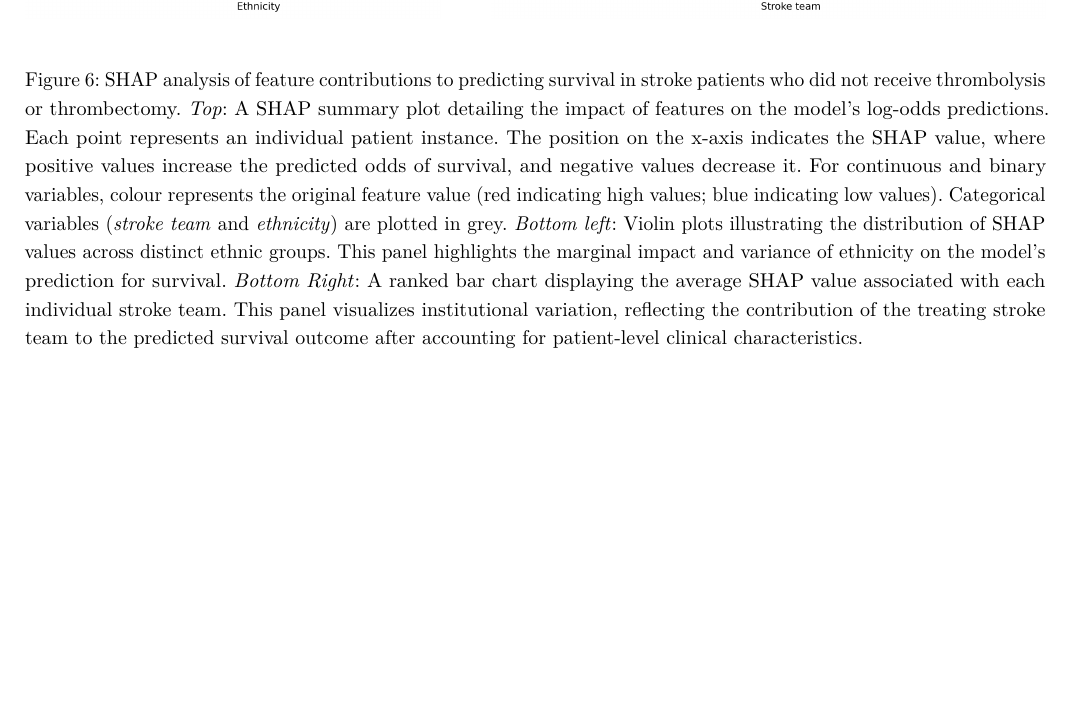
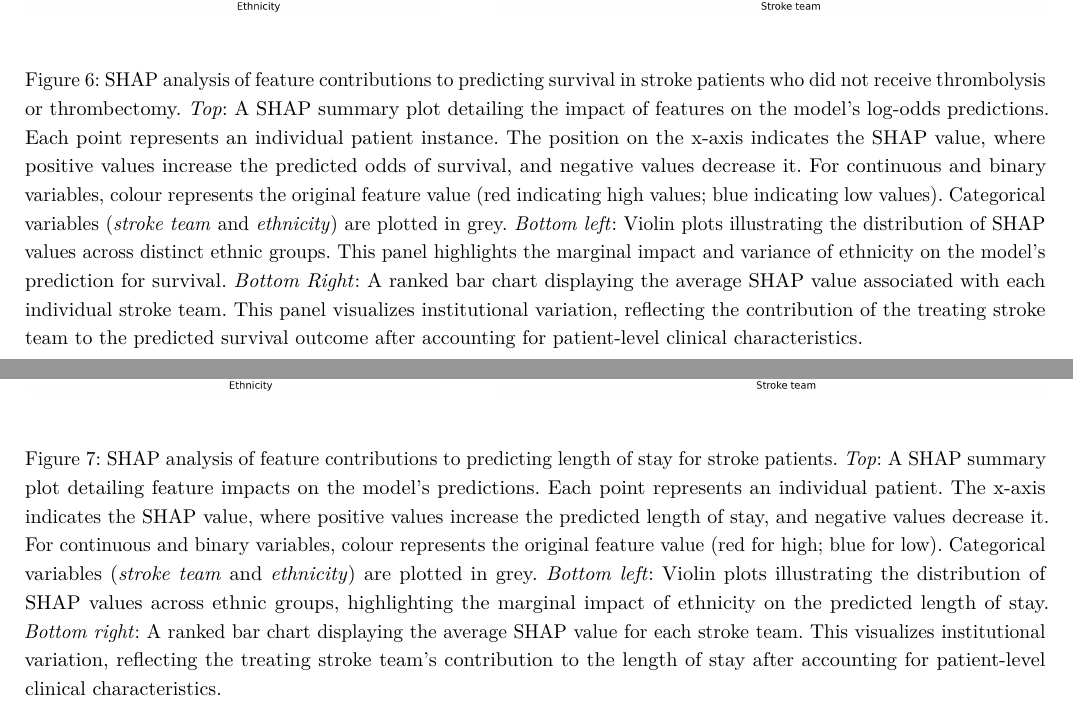
Before and after one commit to MichaelAllen1966/samuel_3_book, a LaTeX document (main.tex, which reads 3_results/shap_general.tex): part of page 9 of 9 before the commit and two parts of pages 9 and 10 of 10 after it, the two joined at a grey line, cut so that both start at the same text, the shorter picture padded with empty space. Compiled offline with pdfLaTeX.

Commit message:
Updates from Overleaf

```diff
--- a/3_results/shap_general.tex
+++ b/3_results/shap_general.tex
@@ -129,4 +129,3 @@
     \end{subfigure}
 
     \caption{SHAP analysis of feature contributions to predicting survival in stroke patients who did not receive thrombolysis or thrombectomy. \textit{Top}: A SHAP summary plot detailing the impact of features on the model's log-odds predictions. Each point represents an individual patient instance. The position on the x-axis indicates the SHAP value, where positive values increase the predicted odds of survival, and negative values decrease it. For continuous and binary variables, colour represents the original feature value (red indicating high values; blue indicating low values). Categorical variables (\textit{stroke team} and \textit{ethnicity}) are plotted in grey. \textit{Bottom left}: Violin plots illustrating the distribution of SHAP values across distinct ethnic groups. This panel highlights the marginal impact and variance of ethnicity on the model’s prediction for survival. \textit{Bottom Right}: A ranked bar chart displaying the average SHAP value associated with each individual stroke team. This panel visualizes institutional variation, reflecting the contribution of the treating stroke team to the predicted survival outcome after accounting for patient-level clinical characteristics.}
-    \label{fig:shap_survival_all}
@@ -133,0 +149,19 @@
+    \vspace{0.5cm} % Optional vertical space between rows
+
+    % Bottom left image (~45% width)
+    \begin{subfigure}{0.407\textwidth}
+        \includegraphics[width=\linewidth]{images/shap/shap_all_patients_los_ethnicity.png}
+        %\caption{}
+        \label{fig:bottom-left}
+    \end{subfigure}
+    \hfill % Adds flexible horizontal spacing
+    % Bottom right image (~55% width)
+    \begin{subfigure}{0.543\textwidth}
+        \includegraphics[width=\linewidth]{images/shap/shap_all_patients_los_stroke_team.png}
+        %\caption{}
+        \label{fig:bottom-right}
+    \end{subfigure}
+
+    \caption{SHAP analysis of feature contributions to predicting length of stay for stroke patients. \textit{Top}: A SHAP summary plot detailing feature impacts on the model's predictions. Each point represents an individual patient. The x-axis indicates the SHAP value, where positive values increase the predicted length of stay, and negative values decrease it. For continuous and binary variables, colour represents the original feature value (red for high; blue for low). Categorical variables (\textit{stroke team} and \textit{ethnicity}) are plotted in grey. \textit{Bottom left}: Violin plots illustrating the distribution of SHAP values across ethnic groups, highlighting the marginal impact of ethnicity on the predicted length of stay. \textit{Bottom right}: A ranked bar chart displaying the average SHAP value for each stroke team. This visualizes institutional variation, reflecting the treating stroke team's contribution to the length of stay after accounting for patient-level clinical characteristics.}
+    \label{fig:shap_los_all}
+\end{figure}
```
Also changed, not shown: 3_results/shap_general.tex (16 more changed lines).
